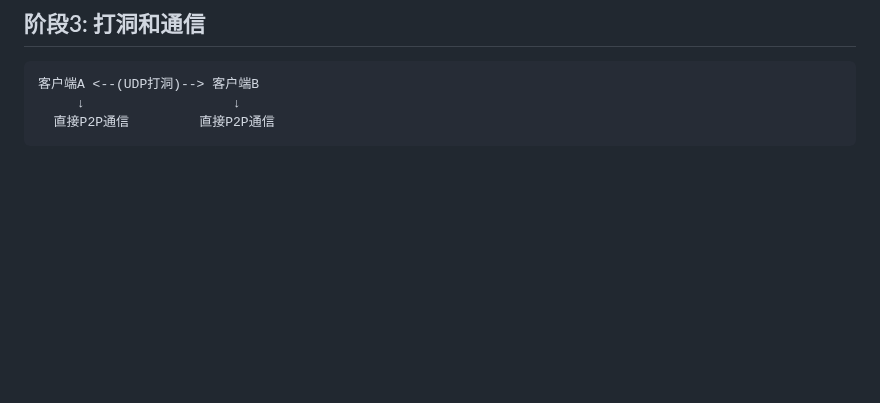
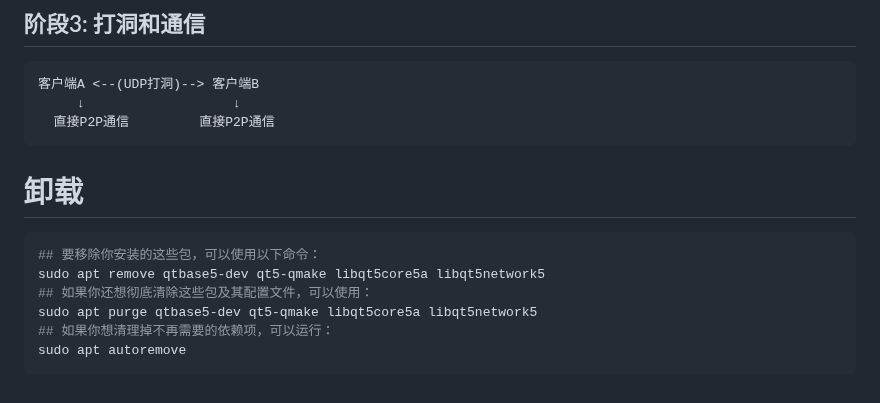
Before and after one commit to wuxiancong/War3Bot, a Markdown page: README.md, the part around the change. GitHub-like rendering; blank space fills up the shorter version.

````diff
--- a/README.md
+++ b/README.md
@@ -259,3 +259,12 @@ War3Bot 获取到公网地址后，等待另一个客户端连接
      ↓                   ↓
   直接P2P通信         直接P2P通信
 ```
+# 卸载
+```bash
+## 要移除你安装的这些包，可以使用以下命令：
+sudo apt remove qtbase5-dev qt5-qmake libqt5core5a libqt5network5
+## 如果你还想彻底清除这些包及其配置文件，可以使用：
+sudo apt purge qtbase5-dev qt5-qmake libqt5core5a libqt5network5
+## 如果你想清理掉不再需要的依赖项，可以运行：
+sudo apt autoremove
+```
````
